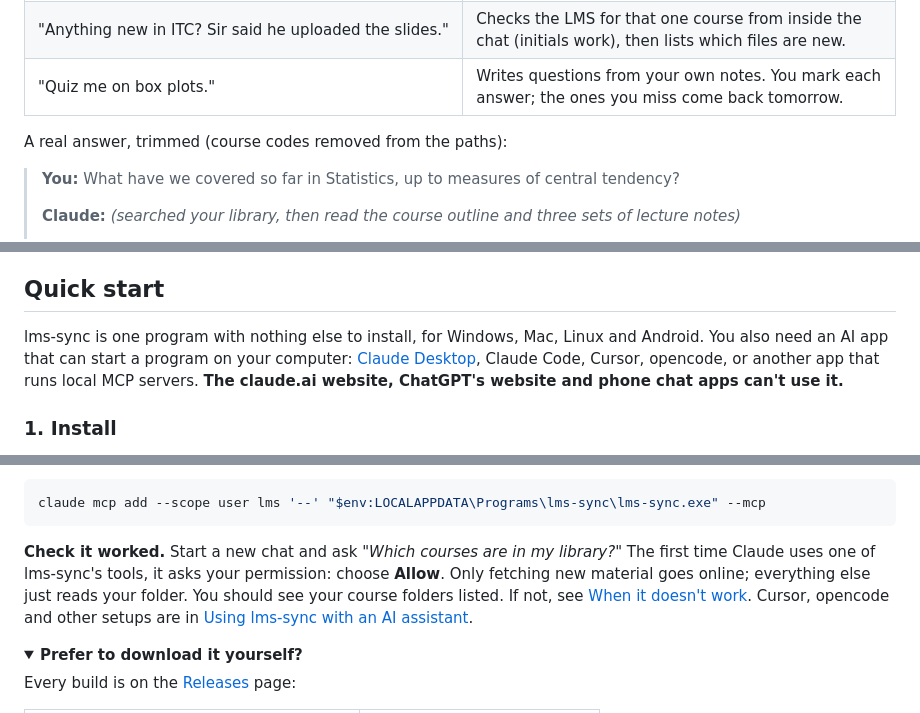
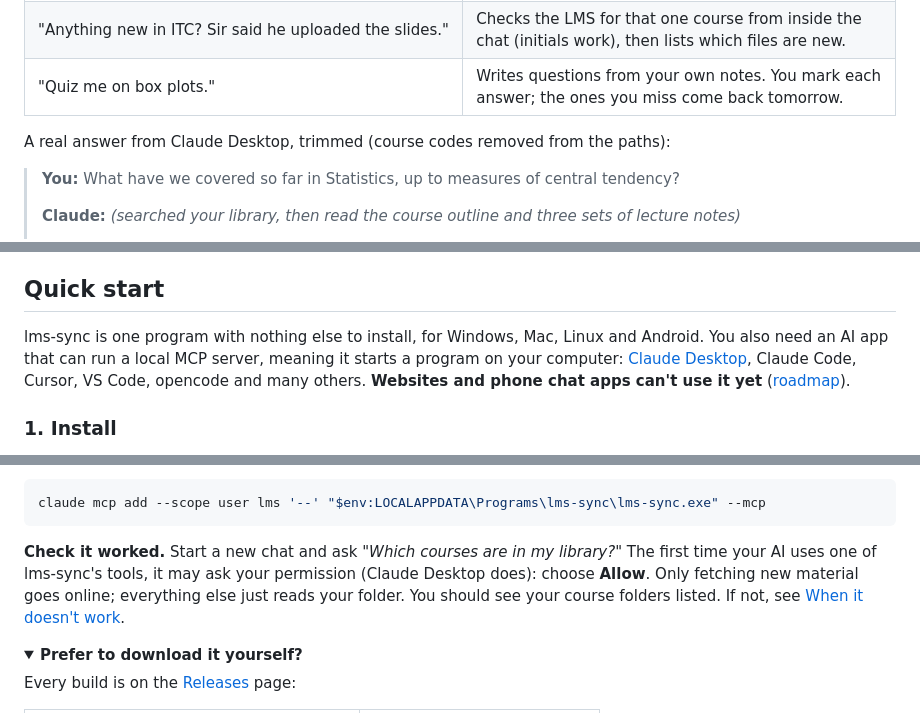
Before and after one commit to sak0x7d5/lms-sync, a Markdown page: README.md, 3 parts joined by grey strips. Rendered like a GitHub page; folded sections open.

````diff
--- a/README.md
+++ b/README.md
@@ -56,7 +58,7 @@ Plain questions, in your own words. These were tested on a real library.
 | "Anything new in ITC? Sir said he uploaded the slides." | Checks the LMS for that one course from inside the chat (initials work), then lists which files are new. |
 | "Quiz me on box plots." | Writes questions from your own notes. You mark each answer; the ones you miss come back tomorrow. |
 
-A real answer, trimmed (course codes removed from the paths):
+A real answer from Claude Desktop, trimmed (course codes removed from the paths):
 
 > **You:** What have we covered so far in Statistics, up to measures of central tendency?
 >
@@ -74,7 +76,7 @@ Notice the gap it reported. The assistant is told to search before answering, na
 
 ## Quick start
 
-lms-sync is one program with nothing else to install, for Windows, Mac, Linux and Android. You also need an AI app that can start a program on your computer: [Claude Desktop](https://claude.ai/download), Claude Code, Cursor, opencode, or another app that runs local MCP servers. **The claude.ai website, ChatGPT's website and phone chat apps can't use it.**
+lms-sync is one program with nothing else to install, for Windows, Mac, Linux and Android. You also need an AI app that can run a local MCP server, meaning it starts a program on your computer: [Claude Desktop](https://claude.ai/download), Claude Code, Cursor, VS Code, opencode and many others. **Websites and phone chat apps can't use it yet** ([roadmap](#roadmap)).
 
 ### 1. Install
 
@@ -153,7 +157,7 @@ On Windows, in PowerShell (the quotes around `--` matter there):
 claude mcp add --scope user lms '--' "$env:LOCALAPPDATA\Programs\lms-sync\lms-sync.exe" --mcp
 ```
 
-**Check it worked.** Start a new chat and ask *"Which courses are in my library?"* The first time Claude uses one of lms-sync's tools, it asks your permission: choose **Allow**. Only fetching new material goes online; everything else just reads your folder. You should see your course folders listed. If not, see [When it doesn't work](docs/ai-assistants.md#when-it-doesnt-work). Cursor, opencode and other setups are in [Using lms-sync with an AI assistant](docs/ai-assistants.md#connect-your-ai-app).
+**Check it worked.** Start a new chat and ask *"Which courses are in my library?"* The first time your AI uses one of lms-sync's tools, it may ask your permission (Claude Desktop does): choose **Allow**. Only fetching new material goes online; everything else just reads your folder. You should see your course folders listed. If not, see [When it doesn't work](docs/ai-assistants.md#when-it-doesnt-work).
 
 <details>
 <summary><strong>Prefer to download it yourself?</strong></summary>
````
Also changed, not shown: other parts of README.md (+16 -6 lines), docs/ai-assistants.md (+28 -2 lines).
